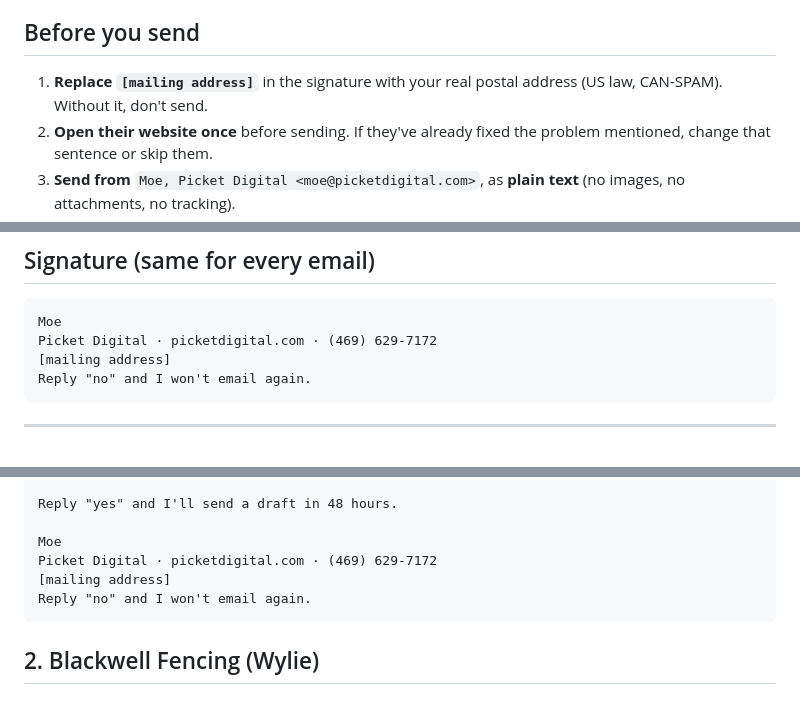
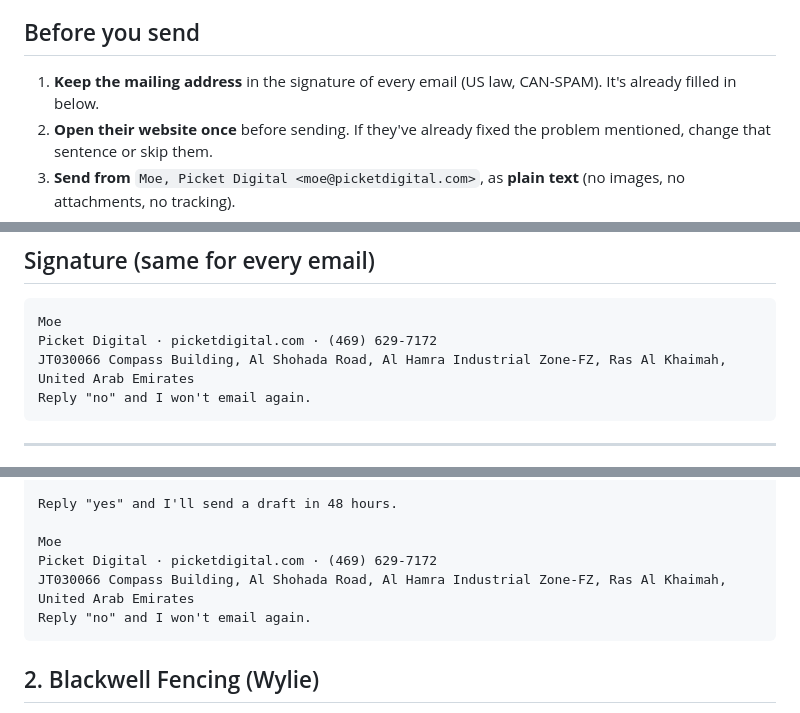
Before and after one commit to pprismm1917/businessidea, a Markdown page: outreach/emails-batch-1.md, 3 parts joined by grey strips. Rendered like a GitHub page.

Commit message:
Outreach: add mailing address to email signatures
Co-Authored-By: Claude Opus 5.5 <noreply@anthropic.com>
Claude-Session: https://claude.ai/code/session_01B64y4aPK65McR6bULBx5oh

````diff
--- a/outreach/emails-batch-1.md
+++ b/outreach/emails-batch-1.md
@@ -4,7 +4,7 @@ These are the 19 prospects in `prospects.csv` that publish an email address. Eac
 
 ## Before you send
 
-1. **Replace `[mailing address]`** in the signature with your real postal address (US law, CAN-SPAM). Without it, don't send.
+1. **Keep the mailing address** in the signature of every email (US law, CAN-SPAM). It's already filled in below.
 2. **Open their website once** before sending. If they've already fixed the problem mentioned, change that sentence or skip them.
 3. **Send from** `Moe, Picket Digital <moe@picketdigital.com>`, as **plain text** (no images, no attachments, no tracking).
 4. **Send 10 on Day 1, 9 on Day 2.** Weekday mornings, 6:30–9:00 am Texas time (= 4:30–7:00 pm Pakistan time).
@@ -17,7 +17,7 @@ These are the 19 prospects in `prospects.csv` that publish an email address. Eac
 ```
 Moe
 Picket Digital · picketdigital.com · (469) 629-7172
-[mailing address]
+JT030066 Compass Building, Al Shohada Road, Al Hamra Industrial Zone-FZ, Ras Al Khaimah, United Arab Emirates
 Reply "no" and I won't email again.
 ```
 
@@ -42,7 +42,7 @@ Reply "yes" and I'll send a draft in 48 hours.
 
 Moe
 Picket Digital · picketdigital.com · (469) 629-7172
-[mailing address]
+JT030066 Compass Building, Al Shohada Road, Al Hamra Industrial Zone-FZ, Ras Al Khaimah, United Arab Emirates
 Reply "no" and I won't email again.
 ```
 
````
Also changed, not shown: other parts of outreach/emails-batch-1.md (+18 -18 lines), outreach/outreach-kit.md (+9 -9 lines).
